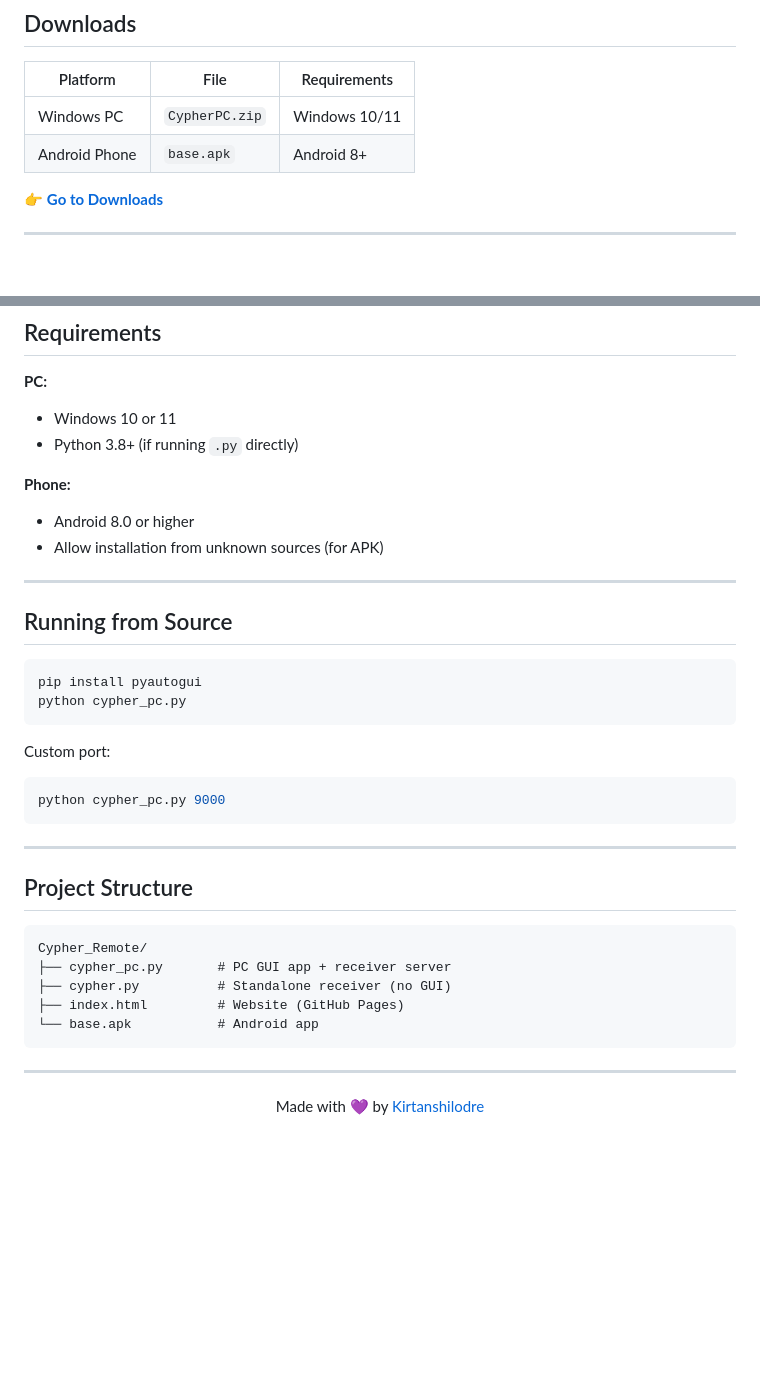
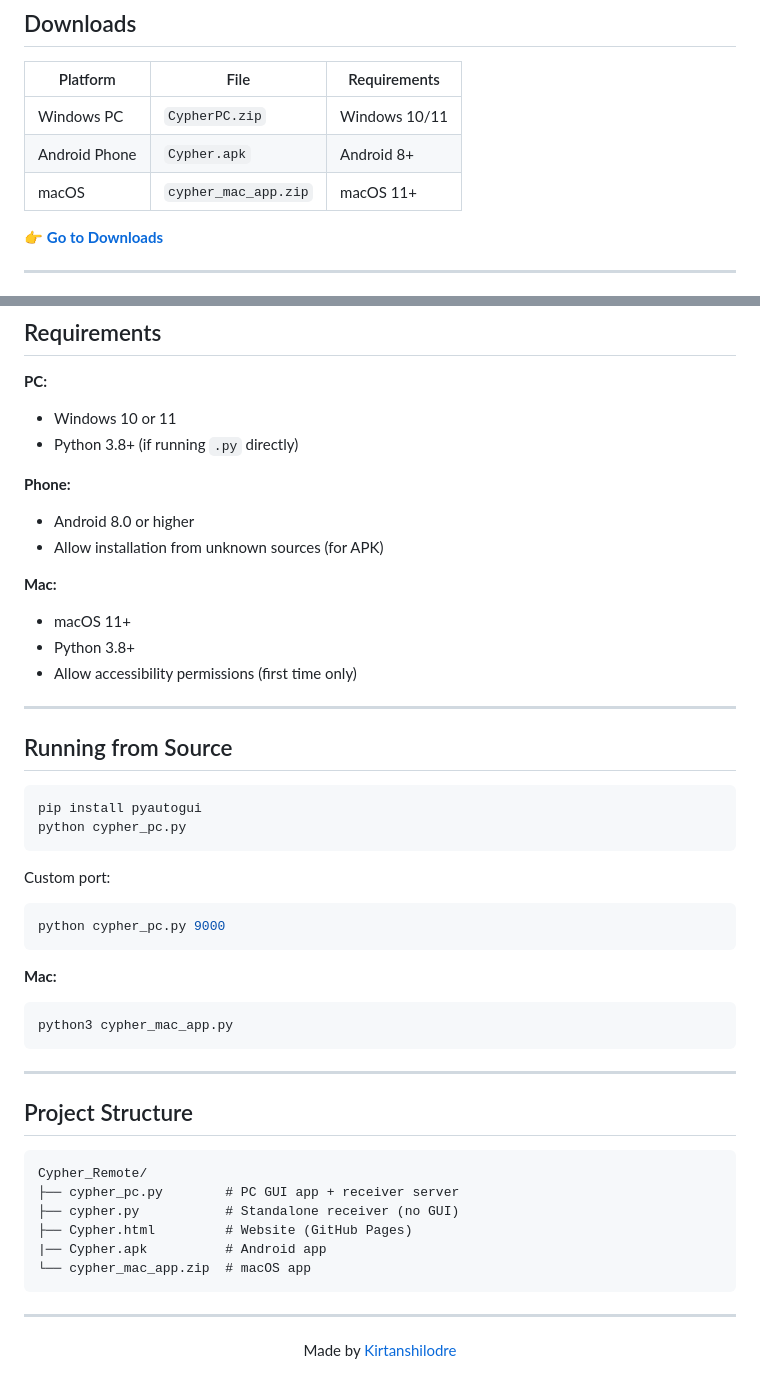
Before and after one commit to Kirtanshilodre/Cypher_Remote, a Markdown page: README.md, 2 parts joined by grey strips. Drawn GitHub-style; blank space fills up the shorter version.

````diff
--- a/README.md
+++ b/README.md
@@ -17,7 +17,9 @@ Cypher Remote is a local network PC remote control system. It lets you control y
 | Platform | File | Requirements |
 |---|---|---|
 | Windows PC | `CypherPC.zip` | Windows 10/11 |
-| Android Phone | `base.apk` | Android 8+ |
+| Android Phone | `Cypher.apk` | Android 8+ |
+| macOS | `cypher_mac_app.zip` | macOS 11+ |
+
 
 👉 **[Go to Downloads](https://kirtanshilodre.github.io/Cypher_Remote#download)**
 
@@ -85,6 +87,11 @@ The Android app sends commands over a direct TCP socket connection to the PC. Th
 - Android 8.0 or higher
 - Allow installation from unknown sources (for APK)
 
+**Mac:**
+- macOS 11+
+- Python 3.8+
+- Allow accessibility permissions (first time only)
+
 ---
 
 ## Running from Source
@@ -99,18 +106,24 @@ Custom port:
 python cypher_pc.py 9000
 ```
 
+**Mac:**
+```bash
+python3 cypher_mac_app.py
+```
+
 ---
 
 ## Project Structure
 
 ```
 Cypher_Remote/
-├── cypher_pc.py       # PC GUI app + receiver server
-├── cypher.py          # Standalone receiver (no GUI)
-├── index.html         # Website (GitHub Pages)
-└── base.apk           # Android app
+├── cypher_pc.py        # PC GUI app + receiver server
+├── cypher.py           # Standalone receiver (no GUI)
+├── Cypher.html         # Website (GitHub Pages)
+|── Cypher.apk          # Android app
+└── cypher_mac_app.zip  # macOS app
 ```
 
 ---
 
-<p align="center">Made with 💜 by <a href="https://github.com/Kirtanshilodre">Kirtanshilodre</a></p>
+<p align="center">Made by <a href="https://github.com/Kirtanshilodre">Kirtanshilodre</a></p>
````
